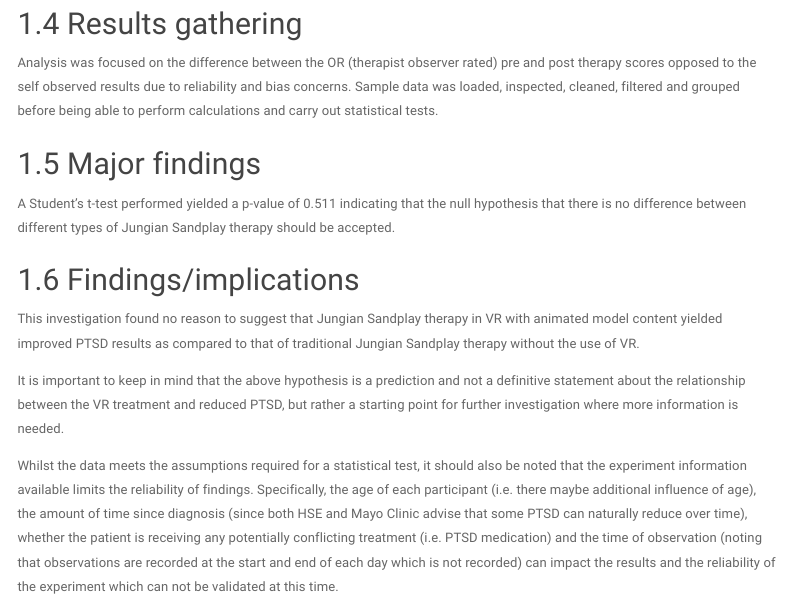
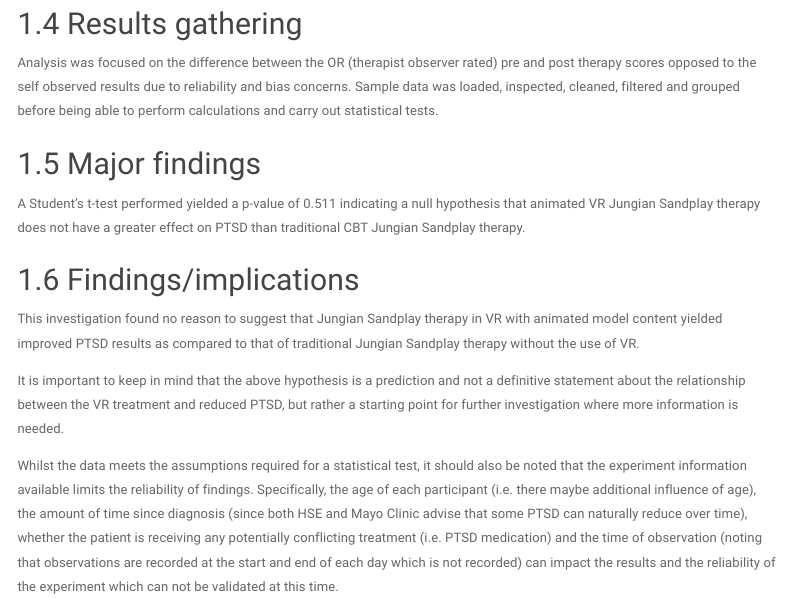
Before and after one commit to gcburger/2022_DAIE_GCA_GB_JB, an R Markdown document (Report_Jungian Sandplay Analysis.Rmd): the page in a window 1100 px wide, from 860 px down. Rendered offline with R 4.5, knitr and Pandoc, with nearby package versions; menus at the side of the page are left out.

Commit message:
Small fix

```diff
--- a/Report_Jungian Sandplay Analysis.Rmd
+++ b/Report_Jungian Sandplay Analysis.Rmd
@@ -52,7 +52,7 @@ Analysis was focused on the difference between the OR (therapist observer rated)
 
 ## Major findings
 
-A Student’s t-test performed yielded a p-value of 0.511 indicating that the null hypothesis that there is no difference between different types of Jungian Sandplay therapy should be accepted.
+A Student’s t-test performed yielded a p-value of 0.511 indicating a null hypothesis that animated VR Jungian Sandplay therapy does not have a greater effect on PTSD than traditional CBT Jungian Sandplay therapy.
 
 ## Findings/implications
 
```
